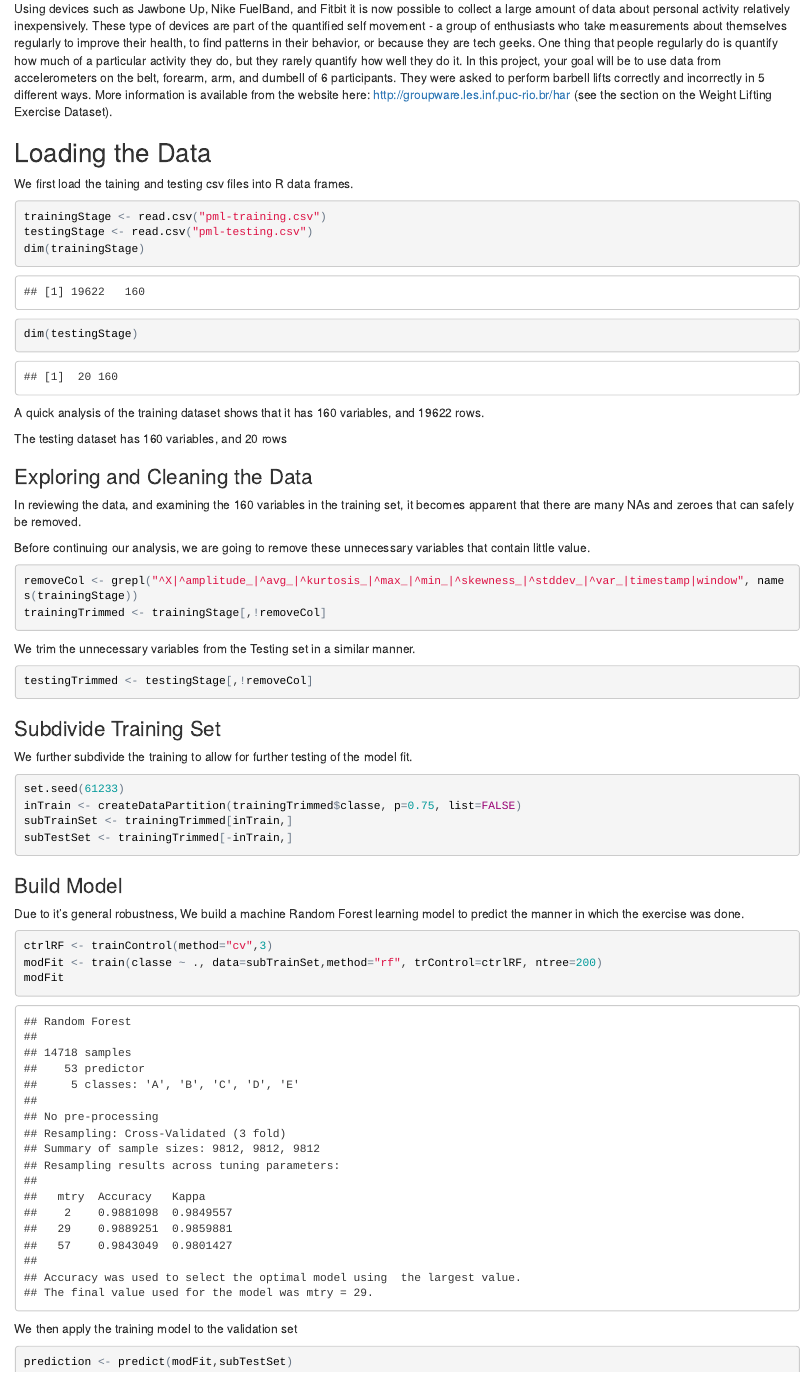
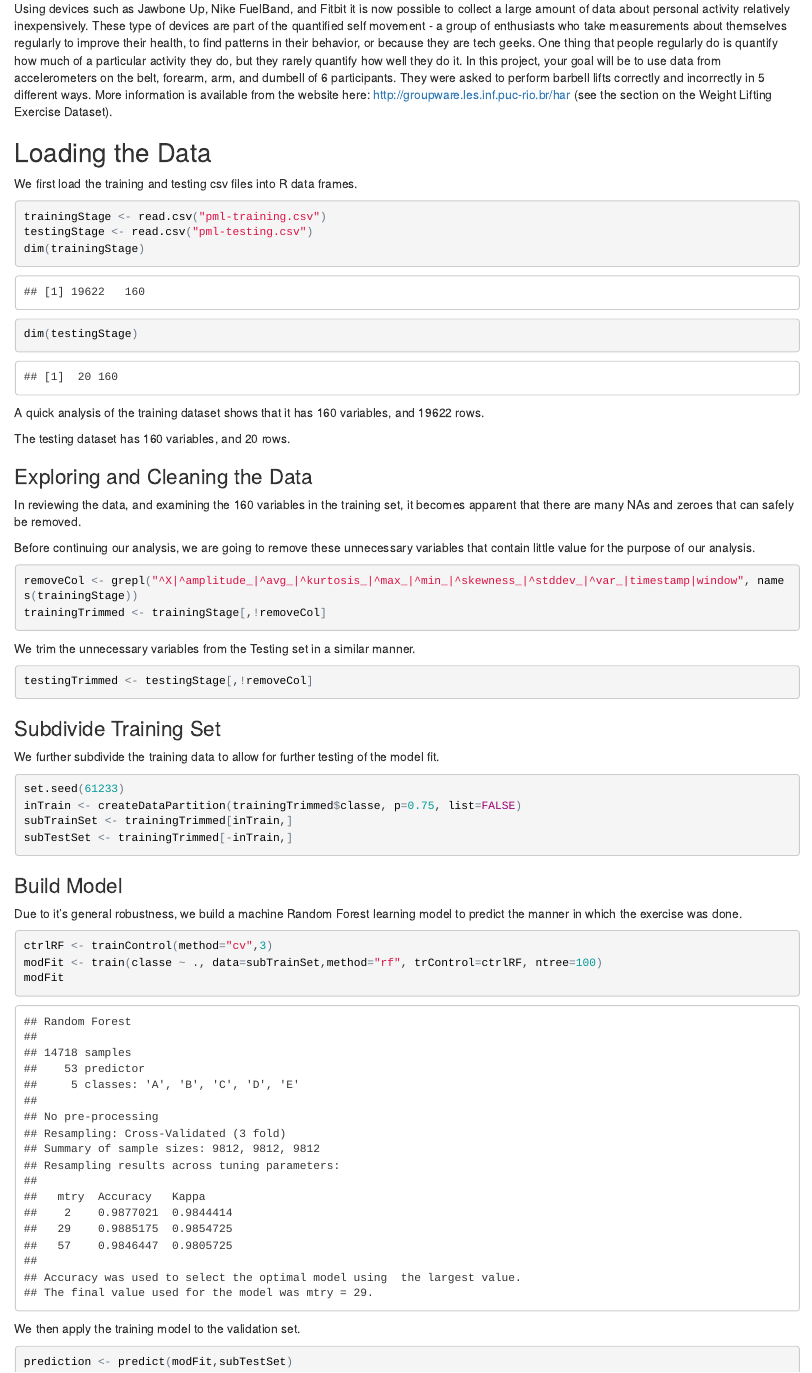
Before and after one commit to Rogdon/Machine_Learning_Assignment, an R Markdown document (Machine_Learning_Assignment.rmd): the page in a window 1100 px wide, from 120 px down. The pictures show the output file Machine_Learning_Assignment.html that the author committed with the source, opened offline.

Commit message:
Add files via upload

````diff
--- a/Machine_Learning_Assignment.rmd
+++ b/Machine_Learning_Assignment.rmd
@@ -13,7 +13,7 @@ Using devices such as Jawbone Up, Nike FuelBand, and Fitbit it is now possible t
 
 
 ##Loading the Data
-We first load the taining and testing csv files into R data frames.
+We first load the training and testing csv files into R data frames.
 
 ```{r load data}
 trainingStage <- read.csv("pml-training.csv")
@@ -24,12 +24,12 @@ dim(testingStage)
 
 A quick analysis of the training dataset shows that it has 160 variables, and 19622 rows.
 
-The testing dataset has 160 variables, and 20 rows
+The testing dataset has 160 variables, and 20 rows.
 
 ###Exploring and Cleaning the Data
 In reviewing the data, and examining the 160 variables in the training set, it becomes apparent that there are many NAs and zeroes that can safely be removed.
 
-Before continuing our analysis, we are going to remove these unnecessary variables that contain little value.
+Before continuing our analysis, we are going to remove these unnecessary variables that contain little value for the purpose of our analysis.
 
 
 ```{r remove unnecessary variables Training}
@@ -45,7 +45,7 @@ testingTrimmed <- testingStage[,!removeCol]
 
 
 ###Subdivide Training Set
-We further subdivide the training to allow for further testing of the model fit.
+We further subdivide the training data to allow for further testing of the model fit.
 
 ```{r split training data set}
 set.seed(61233)
@@ -55,15 +55,15 @@ subTestSet <- trainingTrimmed[-inTrain,]
 ```
 
 ###Build Model
-Due to it's general robustness, We build a machine Random Forest learning model to predict the manner in which the exercise was done.
+Due to it's general robustness, we build a machine Random Forest learning model to predict the manner in which the exercise was done.
 
 ```{r model build}
 ctrlRF <- trainControl(method="cv",3)
-modFit <- train(classe ~ ., data=subTrainSet,method="rf", trControl=ctrlRF, ntree=200)
+modFit <- train(classe ~ ., data=subTrainSet,method="rf", trControl=ctrlRF, ntree=100)
 modFit
 ```
 
-We then apply the training model to the validation set
+We then apply the training model to the validation set.
 ```{r model predict}
 prediction <- predict(modFit,subTestSet)
 confMatrix <- confusionMatrix(subTestSet$classe,prediction)
````
Also changed, not shown: Machine_Learning_Assignment.html, Machine_Learning_Assignment.rmd (2 more changed lines).
